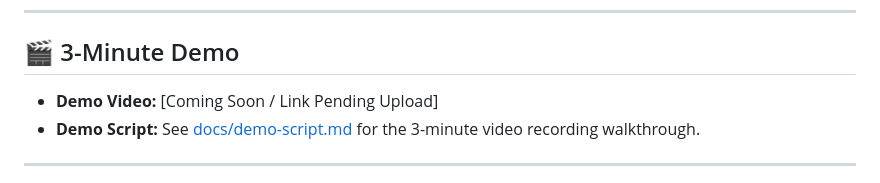
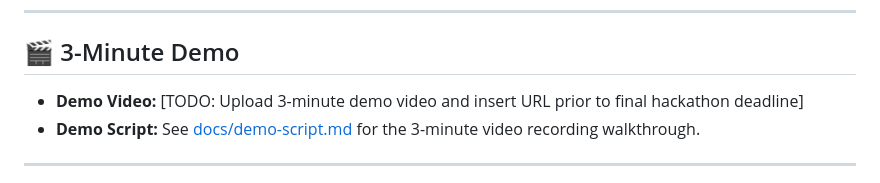
Before and after one commit to shrutimishrads/OnePick, a Markdown page: README.md, the part around the change. Drawn GitHub-style.

```diff
--- a/README.md
+++ b/README.md
@@ -88,8 +88,7 @@ npm run tv
 ---
 
 ## 🎬 3-Minute Demo
-<!-- TODO: Add demo video link prior to final hackathon submission -->
-- **Demo Video:** [Coming Soon / Link Pending Upload]
+- **Demo Video:** [TODO: Upload 3-minute demo video and insert URL prior to final hackathon deadline]
 - **Demo Script:** See [docs/demo-script.md](docs/demo-script.md) for the 3-minute video recording walkthrough.
 
 ---
```
Also changed, not shown: docs/devpost-submission.md (+43 -6 lines).
